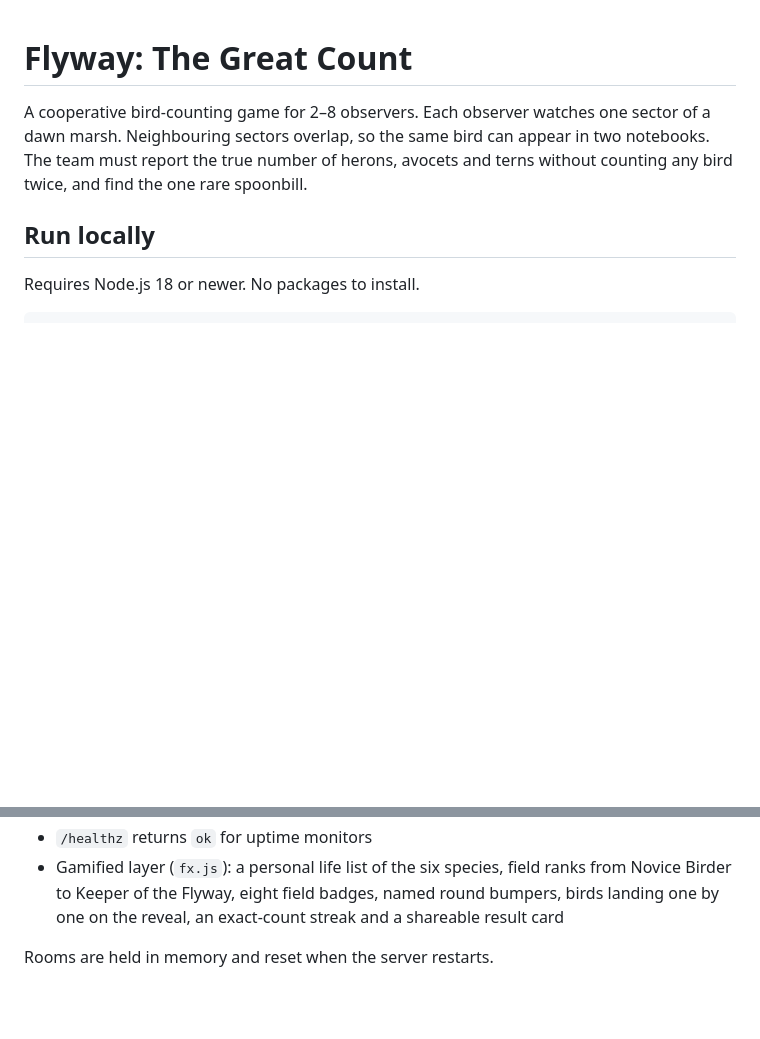
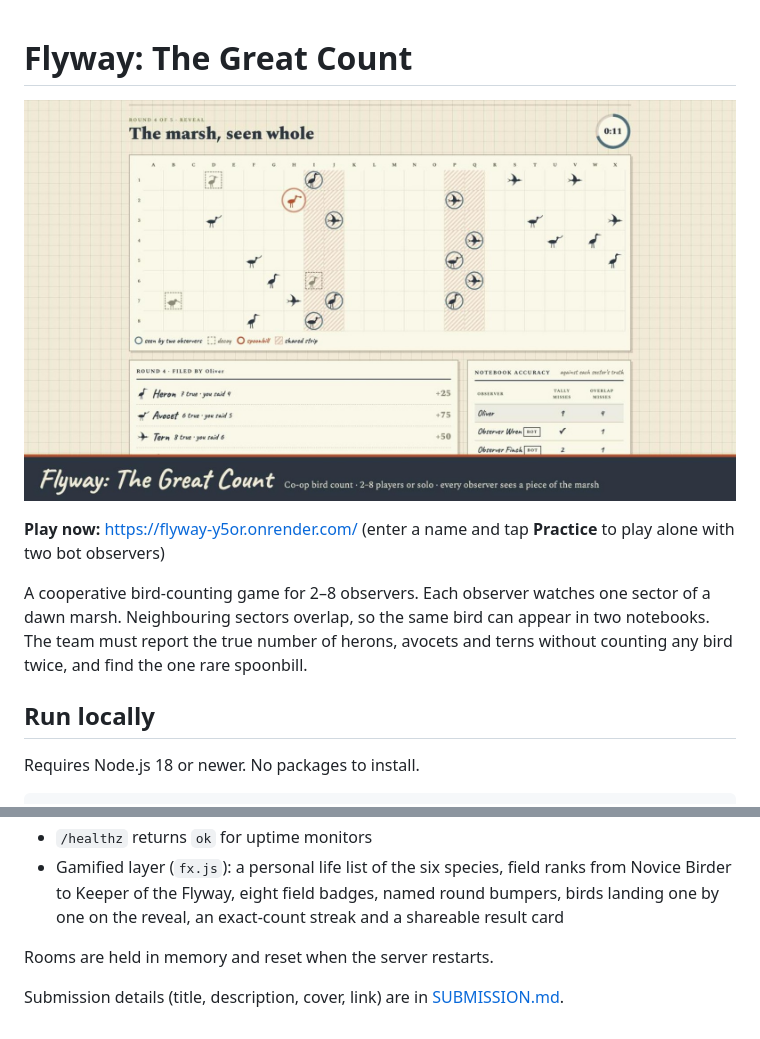
Before and after one commit to horseman778/Flyway, a Markdown page: README.md, 2 parts joined by grey strips. GitHub-like rendering; pictures changed too: cover.jpg (added); blank space fills up the shorter version.

Commit message:
Add cover image to README and submission doc

```diff
--- a/README.md
+++ b/README.md
@@ -1,4 +1,8 @@
 # Flyway: The Great Count
+
+![Flyway: The Great Count, the reveal screen with double-counted birds ringed and the rare spoonbill circled](cover.jpg)
+
+**Play now:** https://flyway-y5or.onrender.com/ (enter a name and tap **Practice** to play alone with two bot observers)
 
 A cooperative bird-counting game for 2–8 observers. Each observer watches one sector of a dawn marsh. Neighbouring sectors overlap, so the same bird can appear in two notebooks. The team must report the true number of herons, avocets and terns without counting any bird twice, and find the one rare spoonbill.
 
@@ -34,3 +38,5 @@ Scoring per round: each species 100 − 25 per bird of error, +100 for the exact
 - Gamified layer (`fx.js`): a personal life list of the six species, field ranks from Novice Birder to Keeper of the Flyway, eight field badges, named round bumpers, birds landing one by one on the reveal, an exact-count streak and a shareable result card
 
 Rooms are held in memory and reset when the server restarts.
+
+Submission details (title, description, cover, link) are in [SUBMISSION.md](SUBMISSION.md).
```
Also changed, not shown: SUBMISSION.md (+3 -1 lines).
